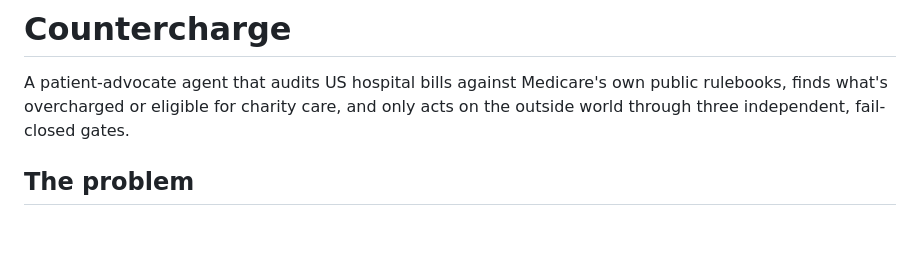
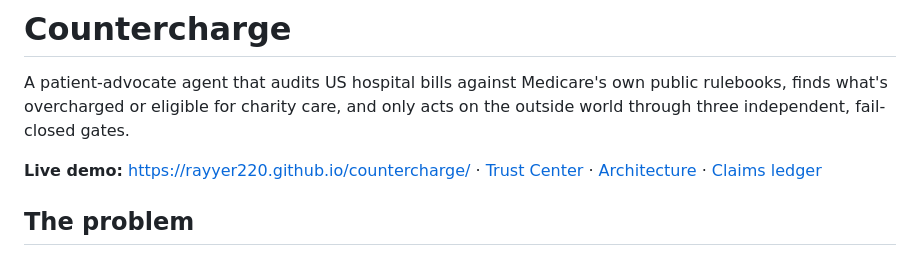
Before and after one commit to RaYYeR220/countercharge, a Markdown page: README.md, the part around the change. Drawn GitHub-style; blank space fills up the shorter version.

Commit message:
docs: link live demo

```diff
--- a/README.md
+++ b/README.md
@@ -3,6 +3,8 @@
 A patient-advocate agent that audits US hospital bills against Medicare's own public
 rulebooks, finds what's overcharged or eligible for charity care, and only acts on the
 outside world through three independent, fail-closed gates.
+
+**Live demo:** https://rayyer220.github.io/countercharge/ · [Trust Center](https://rayyer220.github.io/countercharge/trust.html) · [Architecture](docs/ARCHITECTURE.md) · [Claims ledger](docs/CLAIMS.md)
 
 ## The problem
 
```
